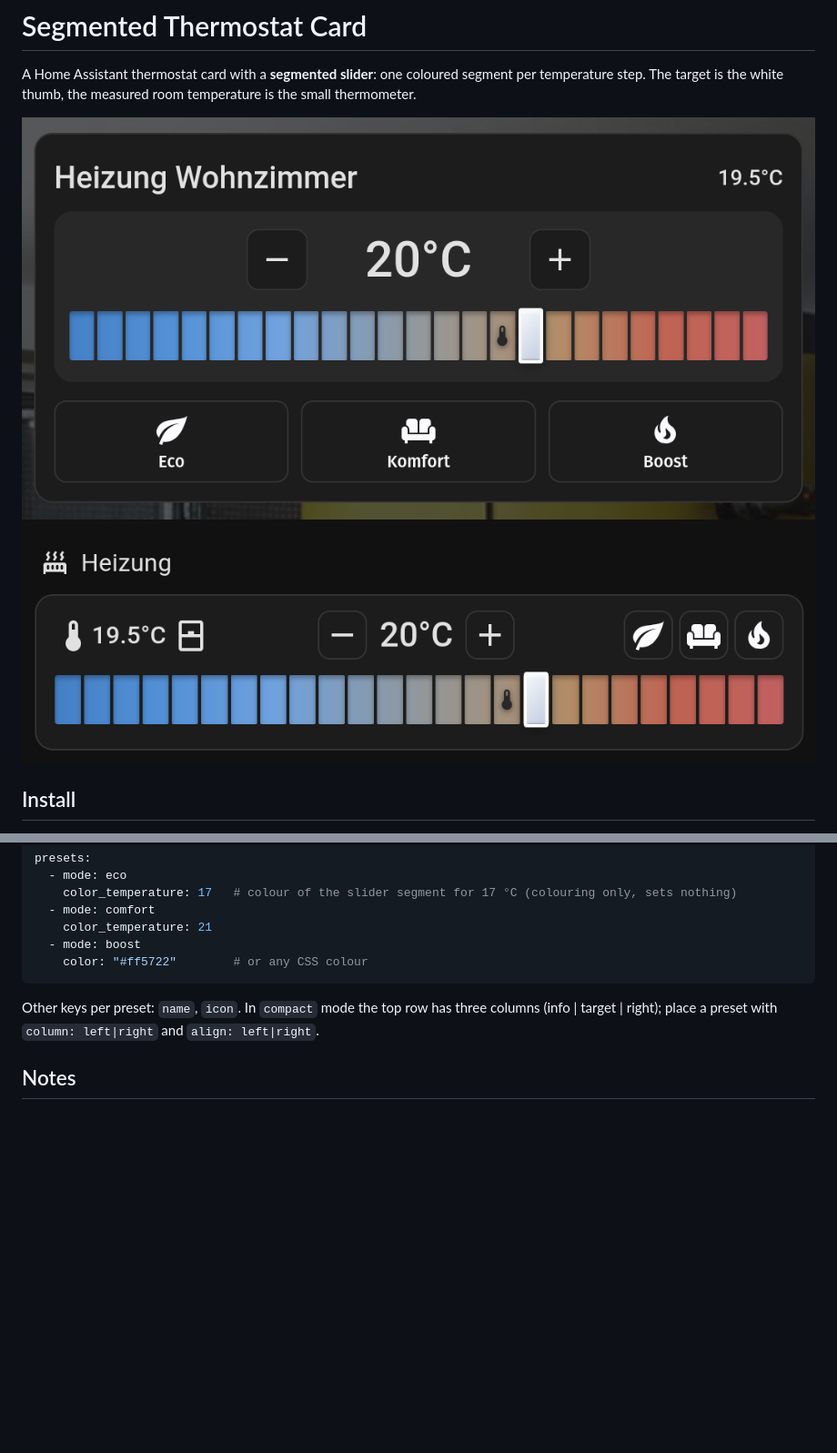
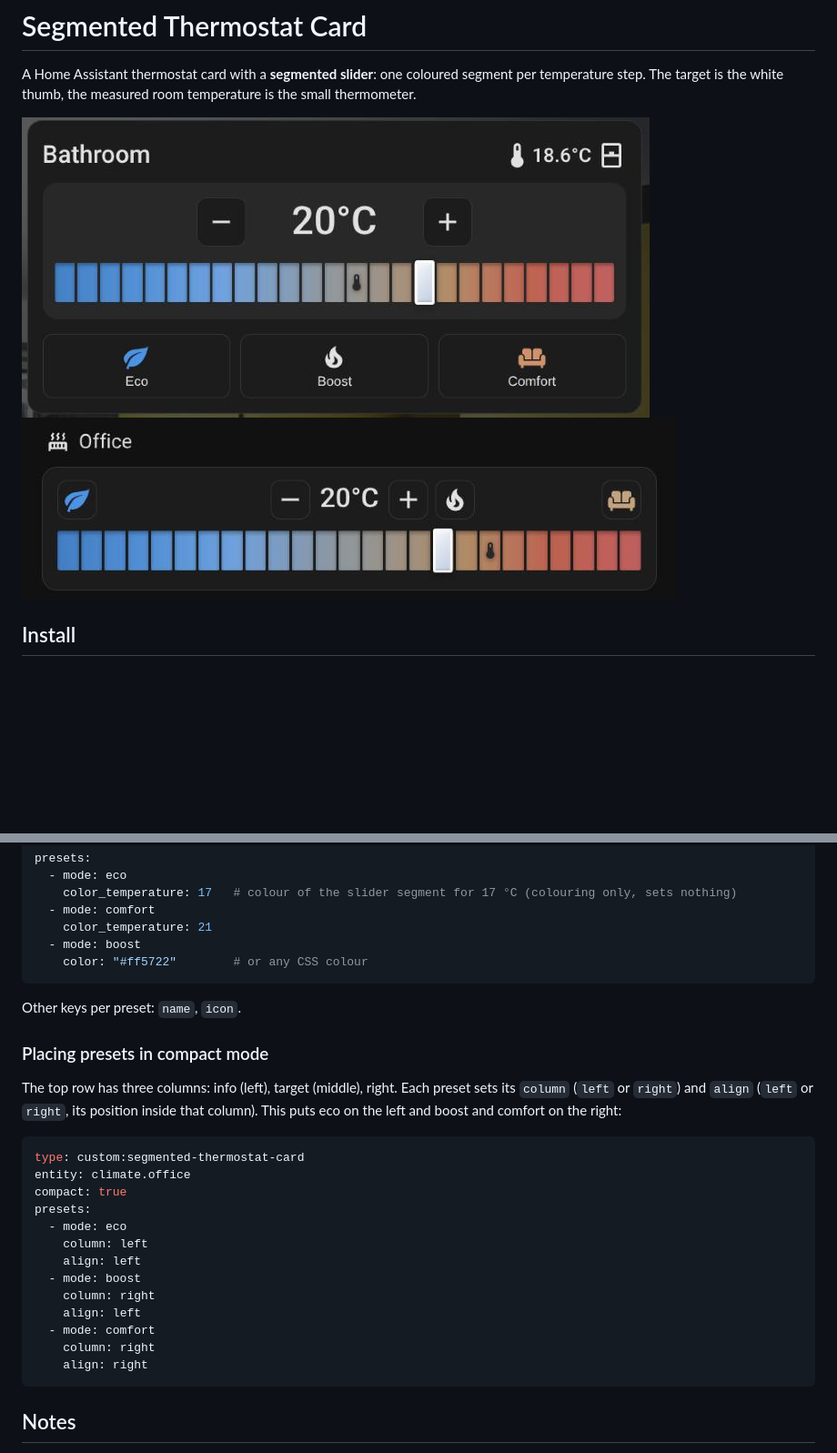
Before and after one commit to pitrade/lovelace-segmented-thermostat-card, a Markdown page: README.md, 2 parts joined by grey strips. Shown at 91% size. GitHub-like rendering; pictures changed too: docs/screenshot-compact.png, docs/screenshot-default.png; blank space fills up the shorter version.

Commit message:
Docs: compact preset placement example, English screenshots (v1.3.6)
Assisted-by: Claude Sonnet 5.5

````diff
--- a/README.md
+++ b/README.md
@@ -37,7 +37,26 @@ presets:
   - mode: boost
     color: "#ff5722"        # or any CSS colour
 ```
-Other keys per preset: `name`, `icon`. In `compact` mode the top row has three columns (info | target | right); place a preset with `column: left|right` and `align: left|right`.
+Other keys per preset: `name`, `icon`.
+
+### Placing presets in compact mode
+The top row has three columns: info (left), target (middle), right. Each preset sets its `column` (`left` or `right`) and `align` (`left` or `right`, its position inside that column). This puts eco on the left and boost and comfort on the right:
+
+```yaml
+type: custom:segmented-thermostat-card
+entity: climate.office
+compact: true
+presets:
+  - mode: eco
+    column: left
+    align: left
+  - mode: boost
+    column: right
+    align: left
+  - mode: comfort
+    column: right
+    align: right
+```
 
 ## Notes
 Needs a `climate` entity that supports `climate.set_temperature`; preset buttons only appear if it offers `preset_modes`. Tested in a mock harness (Chromium, Firefox, WebKit) and on Home Assistant 2026.9 in Chromium; not on real phones or tablets.
````
